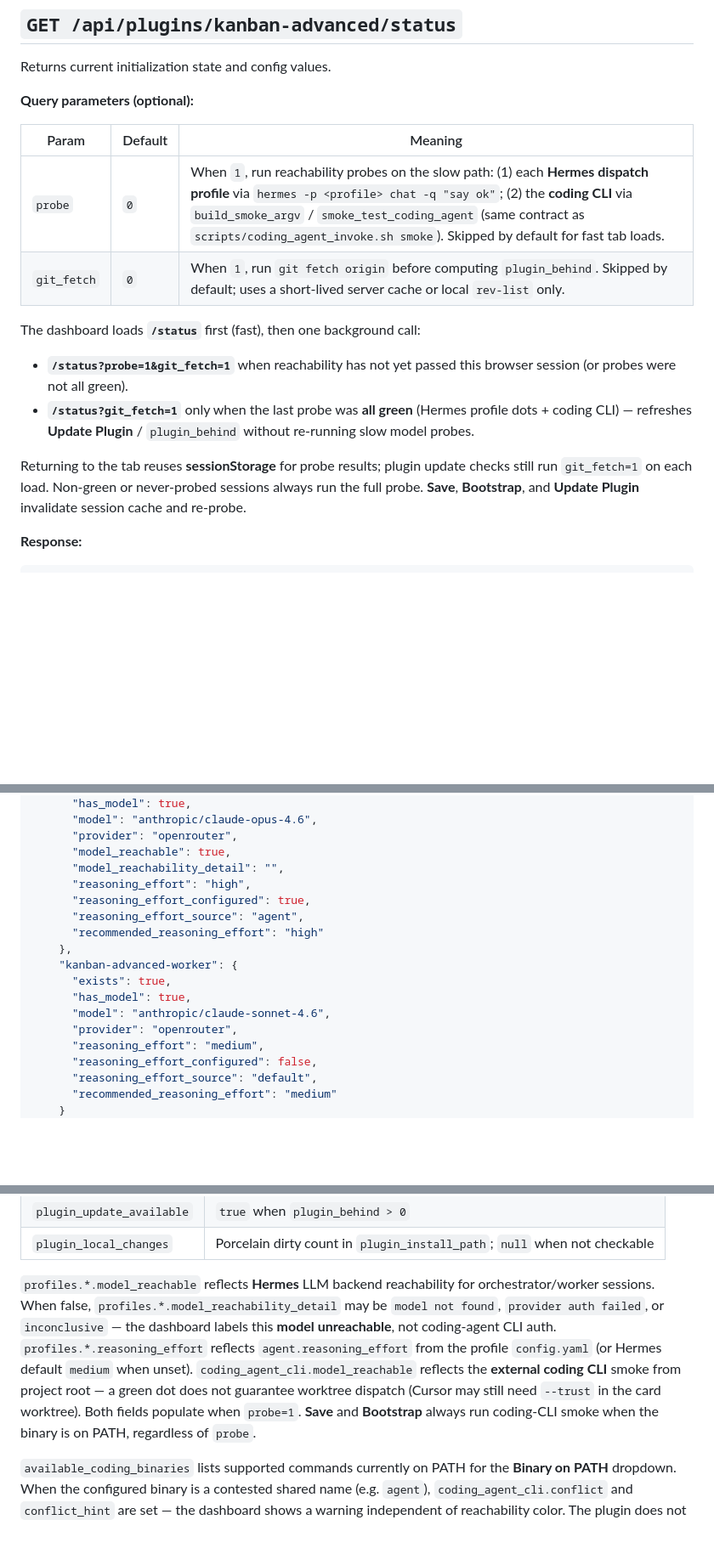
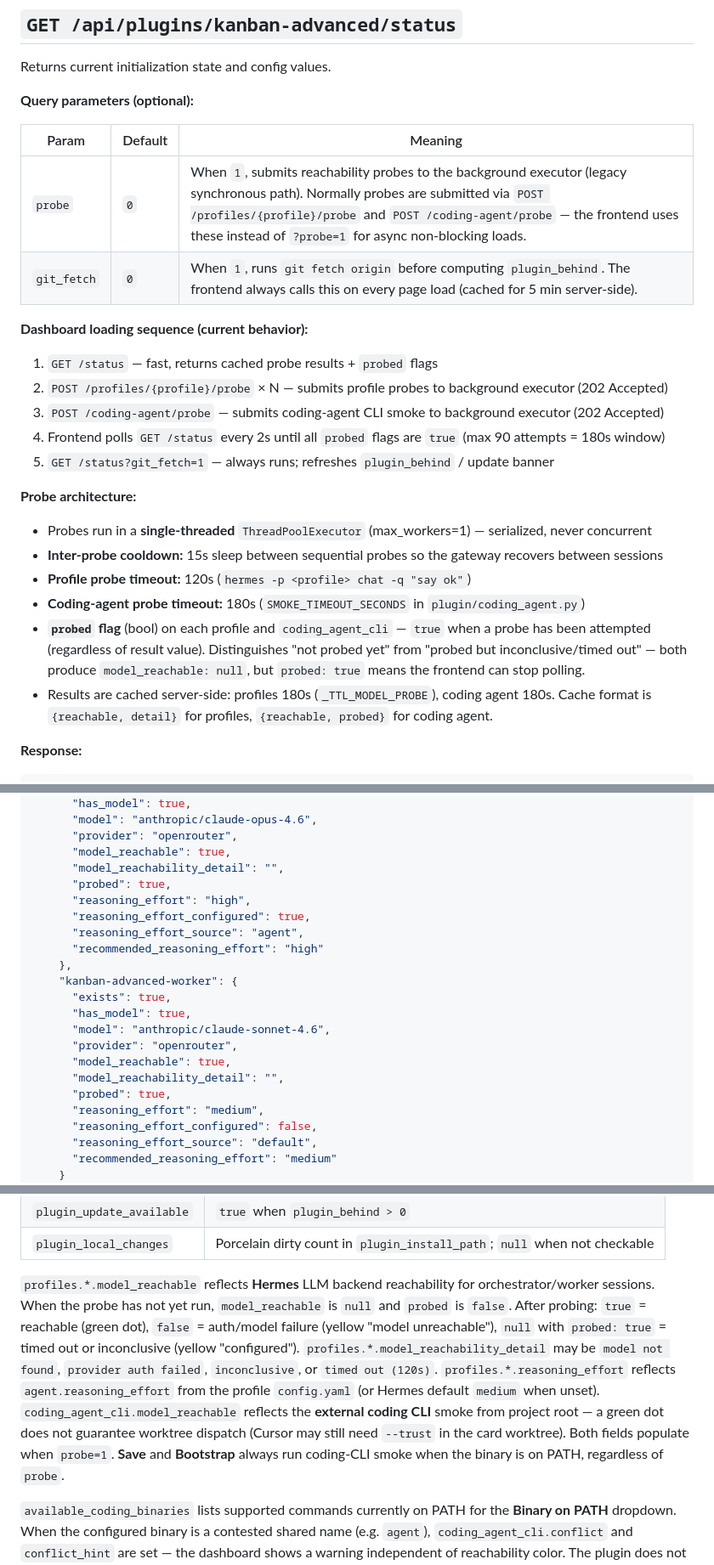
Before and after one commit to thebizfixer/hermes-kanban-advanced-workflow, a Markdown page: dashboard/API.md, 3 parts joined by grey strips. Shown at 85% size. Rendered like a GitHub page; blank space fills up the shorter version.

````diff
--- a/dashboard/API.md
+++ b/dashboard/API.md
@@ -23,15 +23,25 @@ Returns current initialization state and config values.
 
 | Param | Default | Meaning |
 |-------|---------|---------|
-| `probe` | `0` | When `1`, run reachability probes on the slow path: (1) each **Hermes dispatch profile** via `hermes -p <profile> chat -q "say ok"`; (2) the **coding CLI** via `build_smoke_argv` / `smoke_test_coding_agent` (same contract as `scripts/coding_agent_invoke.sh smoke`). Skipped by default for fast tab loads. |
-| `git_fetch` | `0` | When `1`, run `git fetch origin` before computing `plugin_behind`. Skipped by default; uses a short-lived server cache or local `rev-list` only. |
+| `probe` | `0` | When `1`, submits reachability probes to the background executor (legacy synchronous path). Normally probes are submitted via `POST /profiles/{profile}/probe` and `POST /coding-agent/probe` — the frontend uses these instead of `?probe=1` for async non-blocking loads. |
+| `git_fetch` | `0` | When `1`, runs `git fetch origin` before computing `plugin_behind`. The frontend always calls this on every page load (cached for 5 min server-side). |
 
-The dashboard loads **`/status`** first (fast), then one background call:
+**Dashboard loading sequence (current behavior):**
 
-- **`/status?probe=1&git_fetch=1`** when reachability has not yet passed this browser session (or probes were not all green).
-- **`/status?git_fetch=1`** only when the last probe was **all green** (Hermes profile dots + coding CLI) — refreshes **Update Plugin** / `plugin_behind` without re-running slow model probes.
+1. `GET /status` — fast, returns cached probe results + `probed` flags
+2. `POST /profiles/{profile}/probe` × N — submits profile probes to background executor (202 Accepted)
+3. `POST /coding-agent/probe` — submits coding-agent CLI smoke to background executor (202 Accepted)
+4. Frontend polls `GET /status` every 2s until all `probed` flags are `true` (max 90 attempts = 180s window)
+5. `GET /status?git_fetch=1` — always runs; refreshes `plugin_behind` / update banner
 
-Returning to the tab reuses **sessionStorage** for probe results; plugin update checks still run `git_fetch=1` on each load. Non-green or never-probed sessions always run the full probe. **Save**, **Bootstrap**, and **Update Plugin** invalidate session cache and re-probe.
+**Probe architecture:**
+
+- Probes run in a **single-threaded** `ThreadPoolExecutor` (max_workers=1) — serialized, never concurrent
+- **Inter-probe cooldown:** 15s sleep between sequential probes so the gateway recovers between sessions
+- **Profile probe timeout:** 120s (`hermes -p <profile> chat -q "say ok"`)
+- **Coding-agent probe timeout:** 180s (`SMOKE_TIMEOUT_SECONDS` in `plugin/coding_agent.py`)
+- **`probed` flag** (bool) on each profile and `coding_agent_cli` — `true` when a probe has been attempted (regardless of result value). Distinguishes "not probed yet" from "probed but inconclusive/timed out" — both produce `model_reachable: null`, but `probed: true` means the frontend can stop polling.
+- Results are cached server-side: profiles 180s (`_TTL_MODEL_PROBE`), coding agent 180s. Cache format is `{reachable, detail}` for profiles, `{reachable, probed}` for coding agent.
 
 **Response:**
 ```json
@@ -75,6 +86,7 @@ Returning to the tab reuses **sessionStorage** for probe results; plugin update
       "provider": "openrouter",
       "model_reachable": true,
       "model_reachability_detail": "",
+      "probed": true,
       "reasoning_effort": "high",
       "reasoning_effort_configured": true,
       "reasoning_effort_source": "agent",
@@ -85,6 +97,9 @@ Returning to the tab reuses **sessionStorage** for probe results; plugin update
       "has_model": true,
       "model": "anthropic/claude-sonnet-4.6",
       "provider": "openrouter",
+      "model_reachable": true,
+      "model_reachability_detail": "",
+      "probed": true,
       "reasoning_effort": "medium",
       "reasoning_effort_configured": false,
       "reasoning_effort_source": "default",
@@ -120,7 +135,7 @@ Returning to the tab reuses **sessionStorage** for probe results; plugin update
 | `plugin_update_available` | `true` when `plugin_behind > 0` |
 | `plugin_local_changes` | Porcelain dirty count in `plugin_install_path`; `null` when not checkable |
 
-`profiles.*.model_reachable` reflects **Hermes** LLM backend reachability for orchestrator/worker sessions. When false, `profiles.*.model_reachability_detail` may be `model not found`, `provider auth failed`, or `inconclusive` — the dashboard labels this **model unreachable**, not coding-agent CLI auth. `profiles.*.reasoning_effort` reflects `agent.reasoning_effort` from the profile `config.yaml` (or Hermes default `medium` when unset). `coding_agent_cli.model_reachable` reflects the **external coding CLI** smoke from project root — a green dot does not guarantee worktree dispatch (Cursor may still need `--trust` in the card worktree). Both fields populate when `probe=1`. **Save** and **Bootstrap** always run coding-CLI smoke when the binary is on PATH, regardless of `probe`.
+`profiles.*.model_reachable` reflects **Hermes** LLM backend reachability for orchestrator/worker sessions. When the probe has not yet run, `model_reachable` is `null` and `probed` is `false`. After probing: `true` = reachable (green dot), `false` = auth/model failure (yellow "model unreachable"), `null` with `probed: true` = timed out or inconclusive (yellow "configured"). `profiles.*.model_reachability_detail` may be `model not found`, `provider auth failed`, `inconclusive`, or `timed out (120s)`. `profiles.*.reasoning_effort` reflects `agent.reasoning_effort` from the profile `config.yaml` (or Hermes default `medium` when unset). `coding_agent_cli.model_reachable` reflects the **external coding CLI** smoke from project root — a green dot does not guarantee worktree dispatch (Cursor may still need `--trust` in the card worktree). Both fields populate when `probe=1`. **Save** and **Bootstrap** always run coding-CLI smoke when the binary is on PATH, regardless of `probe`.
 
 `available_coding_binaries` lists supported commands currently on PATH for the **Binary on PATH** dropdown. When the configured binary is a contested shared name (e.g. `agent`), `coding_agent_cli.conflict` and `conflict_hint` are set — the dashboard shows a warning independent of reachability color. The plugin does not repair PATH; it surfaces operator direction only.
 
````
Also changed, not shown: other parts of dashboard/API.md (+25 -0 lines), wiki/troubleshooting.md (+24 -9 lines).
